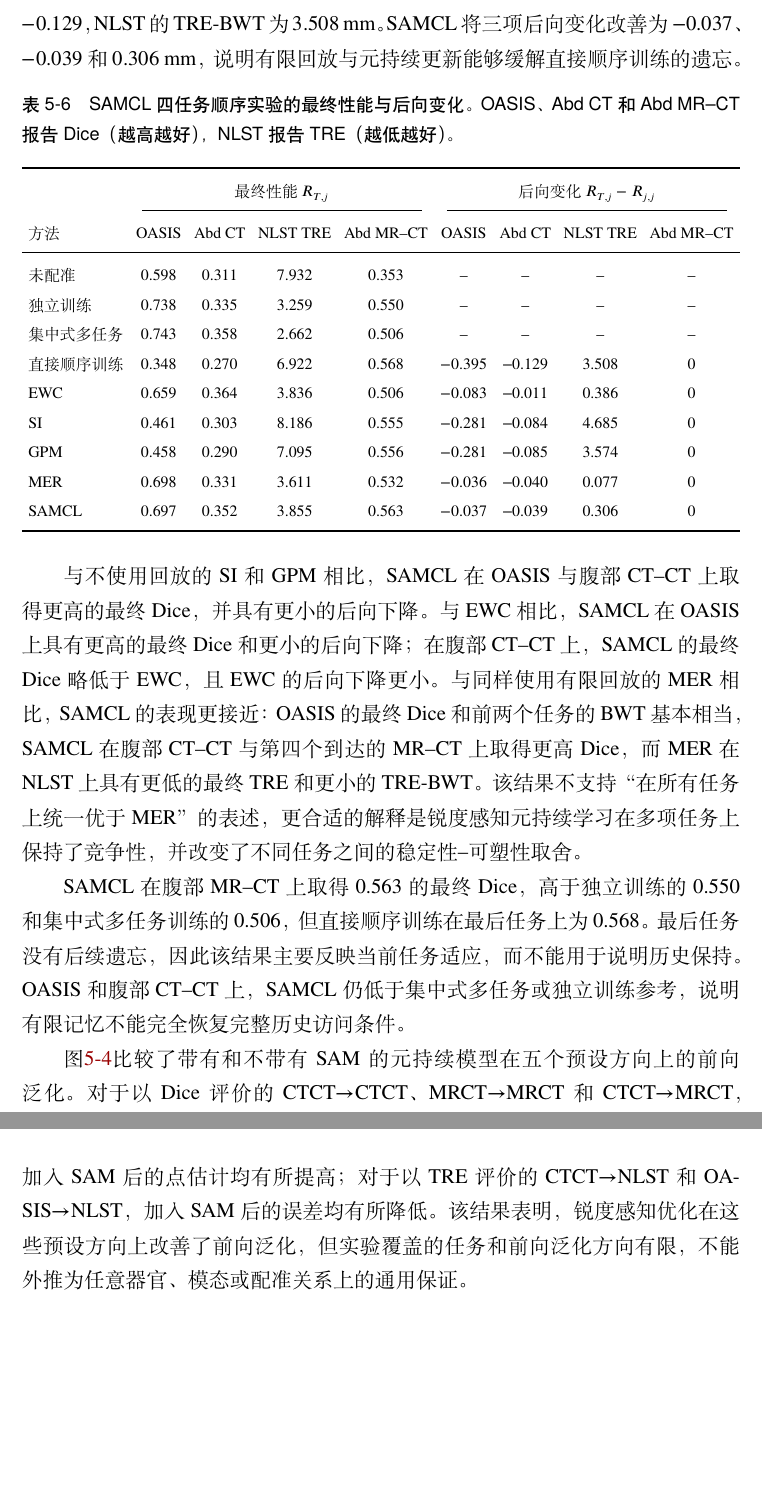
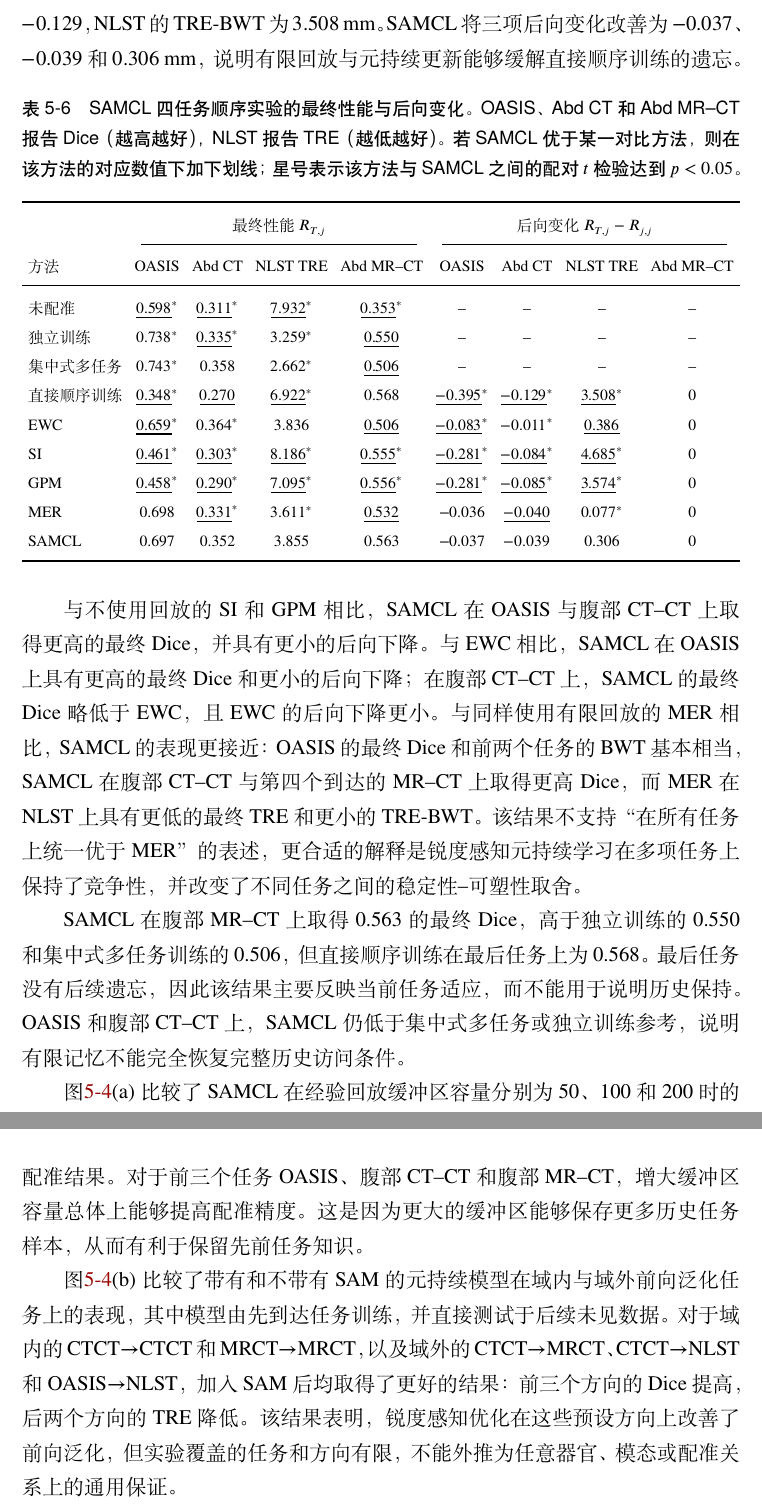
Before and after one commit to DLwbm123/phd-thesis, a LaTeX thesis (main.tex, which reads chapters/ch05_scribble_samcl.tex): two parts of pages 104 and 105 of 131, joined at a grey line, cut so that both start at the same text, the shorter picture padded with empty space. Compiled offline with XeLaTeX.

Commit message:
Add MICCAI 2024 SAMCL ablation results

```diff
--- a/chapters/ch05_scribble_samcl.tex
+++ b/chapters/ch05_scribble_samcl.tex
@@ -533,7 +533,7 @@ $\mathrm{BWT}_j=R_{T,j}-R_{j,j}$。对 Dice，数值越高越好，负 BWT 表
 
 \begin{table}[htbp]
 \centering
-\caption{SAMCL 四任务顺序实验的最终性能与后向变化。OASIS、Abd CT 和 Abd MR--CT 报告 Dice（越高越好），NLST 报告 TRE（越低越好）。}
+\caption{SAMCL 四任务顺序实验的最终性能与后向变化。OASIS、Abd CT 和 Abd MR--CT 报告 Dice（越高越好），NLST 报告 TRE（越低越好）。若 SAMCL 优于某一对比方法，则在该方法的对应数值下加下划线；星号表示该方法与 SAMCL 之间的配对 $t$ 检验达到 $p<0.05$。}
 \label{tab:samcl-main-results}
 \scriptsize
 \renewcommand{\arraystretch}{1.12}
@@ -545,14 +545,14 @@ $\mathrm{BWT}_j=R_{T,j}-R_{j,j}$。对 Dice，数值越高越好，负 BWT 表
 \cmidrule(lr){2-5}\cmidrule(lr){6-9}
 方法 & OASIS & Abd CT & NLST TRE & Abd MR--CT & OASIS & Abd CT & NLST TRE & Abd MR--CT \\
 \midrule
-未配准 & 0.598 & 0.311 & 7.932 & 0.353 & -- & -- & -- & -- \\
-独立训练 & 0.738 & 0.335 & 3.259 & 0.550 & -- & -- & -- & -- \\
-集中式多任务 & 0.743 & 0.358 & 2.662 & 0.506 & -- & -- & -- & -- \\
-直接顺序训练 & 0.348 & 0.270 & 6.922 & 0.568 & $-0.395$ & $-0.129$ & 3.508 & 0 \\
-EWC & 0.659 & 0.364 & 3.836 & 0.506 & $-0.083$ & $-0.011$ & 0.386 & 0 \\
-SI & 0.461 & 0.303 & 8.186 & 0.555 & $-0.281$ & $-0.084$ & 4.685 & 0 \\
-GPM & 0.458 & 0.290 & 7.095 & 0.556 & $-0.281$ & $-0.085$ & 3.574 & 0 \\
-MER & 0.698 & 0.331 & 3.611 & 0.532 & $-0.036$ & $-0.040$ & 0.077 & 0 \\
+未配准 & $\underline{0.598}^{*}$ & $\underline{0.311}^{*}$ & $\underline{7.932}^{*}$ & $\underline{0.353}^{*}$ & -- & -- & -- & -- \\
+独立训练 & $0.738^{*}$ & $\underline{0.335}^{*}$ & $3.259^{*}$ & $\underline{0.550}$ & -- & -- & -- & -- \\
+集中式多任务 & $0.743^{*}$ & 0.358 & $2.662^{*}$ & $\underline{0.506}$ & -- & -- & -- & -- \\
+直接顺序训练 & $\underline{0.348}^{*}$ & $\underline{0.270}$ & $\underline{6.922}^{*}$ & 0.568 & $\underline{-0.395}^{*}$ & $\underline{-0.129}^{*}$ & $\underline{3.508}^{*}$ & 0 \\
+EWC & $\underline{0.659}^{*}$ & $0.364^{*}$ & 3.836 & $\underline{0.506}$ & $\underline{-0.083}^{*}$ & $-0.011^{*}$ & $\underline{0.386}$ & 0 \\
+SI & $\underline{0.461}^{*}$ & $\underline{0.303}^{*}$ & $\underline{8.186}^{*}$ & $\underline{0.555}^{*}$ & $\underline{-0.281}^{*}$ & $\underline{-0.084}^{*}$ & $\underline{4.685}^{*}$ & 0 \\
+GPM & $\underline{0.458}^{*}$ & $\underline{0.290}^{*}$ & $\underline{7.095}^{*}$ & $\underline{0.556}^{*}$ & $\underline{-0.281}^{*}$ & $\underline{-0.085}^{*}$ & $\underline{3.574}^{*}$ & 0 \\
+MER & 0.698 & $\underline{0.331}^{*}$ & $3.611^{*}$ & $\underline{0.532}$ & $-0.036$ & $\underline{-0.040}$ & $0.077^{*}$ & 0 \\
 SAMCL & 0.697 & 0.352 & 3.855 & 0.563 & $-0.037$ & $-0.039$ & 0.306 & 0 \\
 \bottomrule
 \end{tabular}}
@@ -562,7 +562,9 @@ SAMCL & 0.697 & 0.352 & 3.855 & 0.563 & $-0.037$ & $-0.039$ & 0.306 & 0 \\
 
 SAMCL 在腹部 MR--CT 上取得 0.563 的最终 Dice，高于独立训练的 0.550 和集中式多任务训练的 0.506，但直接顺序训练在最后任务上为 0.568。最后任务没有后续遗忘，因此该结果主要反映当前任务适应，而不能用于说明历史保持。OASIS 和腹部 CT--CT 上，SAMCL 仍低于集中式多任务或独立训练参考，说明有限记忆不能完全恢复完整历史访问条件。
 
-图\ref{fig:samcl-forward-generalization}比较了带有和不带有 SAM 的元持续模型在五个预设方向上的前向泛化。对于以 Dice 评价的 CTCT$\rightarrow$CTCT、MRCT$\rightarrow$MRCT 和 CTCT$\rightarrow$MRCT，加入 SAM 后的点估计均有所提高；对于以 TRE 评价的 CTCT$\rightarrow$NLST 和 OASIS$\rightarrow$NLST，加入 SAM 后的误差均有所降低。该结果表明，锐度感知优化在这些预设方向上改善了前向泛化，但实验覆盖的任务和前向泛化方向有限，不能外推为任意器官、模态或配准关系上的通用保证。
+图\ref{fig:samcl-ablation-generalization}(a)比较了 SAMCL 在经验回放缓冲区容量分别为 50、100 和 200 时的配准结果。对于前三个任务 OASIS、腹部 CT--CT 和腹部 MR--CT，增大缓冲区容量总体上能够提高配准精度。这是因为更大的缓冲区能够保存更多历史任务样本，从而有利于保留先前任务知识。
+
+图\ref{fig:samcl-ablation-generalization}(b)比较了带有和不带有 SAM 的元持续模型在域内与域外前向泛化任务上的表现，其中模型由先到达任务训练，并直接测试于后续未见数据。对于域内的 CTCT$\rightarrow$CTCT 和 MRCT$\rightarrow$MRCT，以及域外的 CTCT$\rightarrow$MRCT、CTCT$\rightarrow$NLST 和 OASIS$\rightarrow$NLST，加入 SAM 后均取得了更好的结果：前三个方向的 Dice 提高，后两个方向的 TRE 降低。该结果表明，锐度感知优化在这些预设方向上改善了前向泛化，但实验覆盖的任务和方向有限，不能外推为任意器官、模态或配准关系上的通用保证。
 
 \IfFileExists{figures/ch05/samcl_qualitative.pdf}{%
 \begin{figure}[htbp]
```
Also changed, not shown: STATE.md (+1 -0 lines), handoff/LATEST_CODEX_REPORT.md (+8 -0 lines), qa/style_audit_report.md (+1 -2 lines), figures/ch05/plot_memory_nnn.pdf (added), chapters/ch05_scribble_samcl.tex (17 more changed lines).
